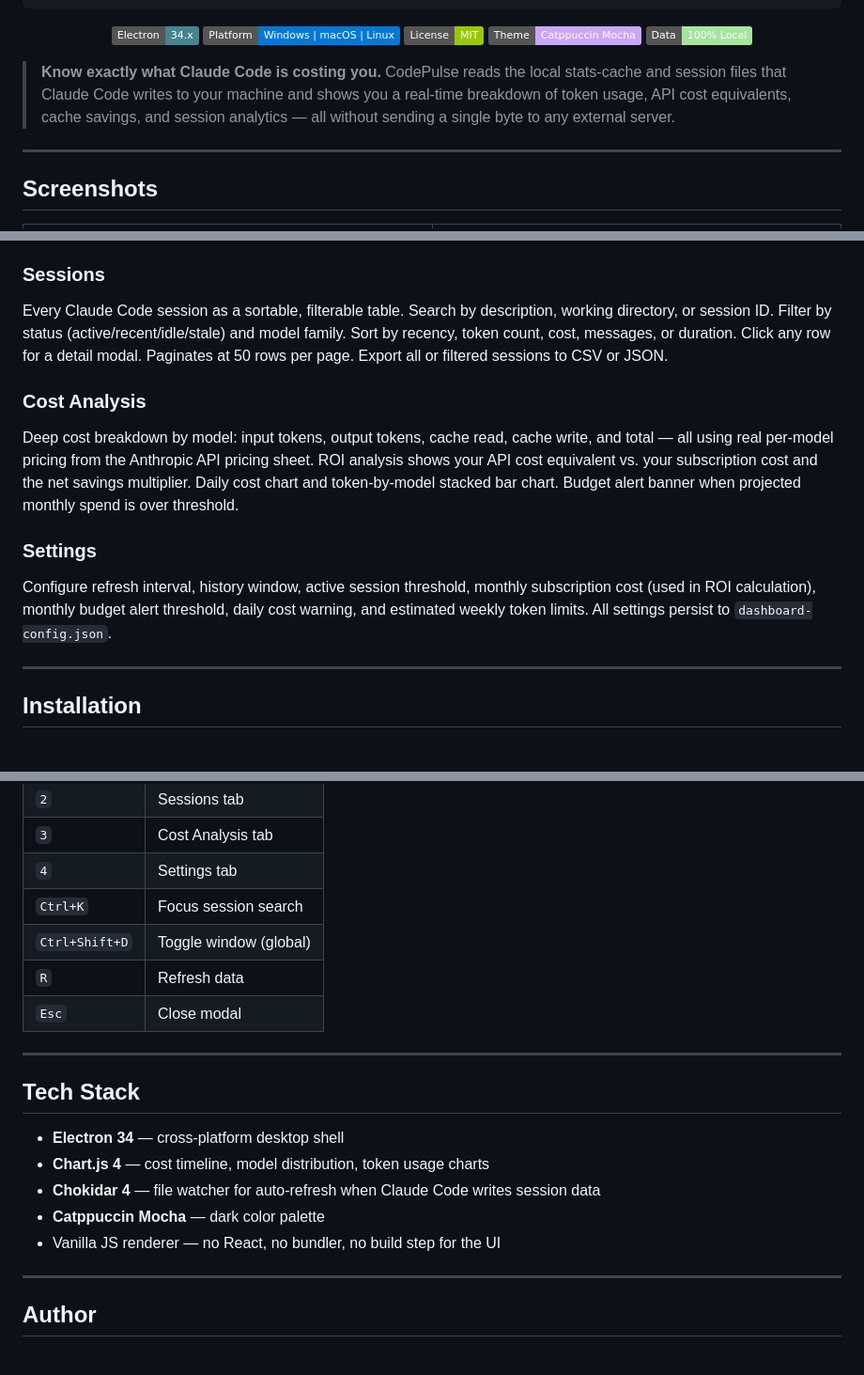
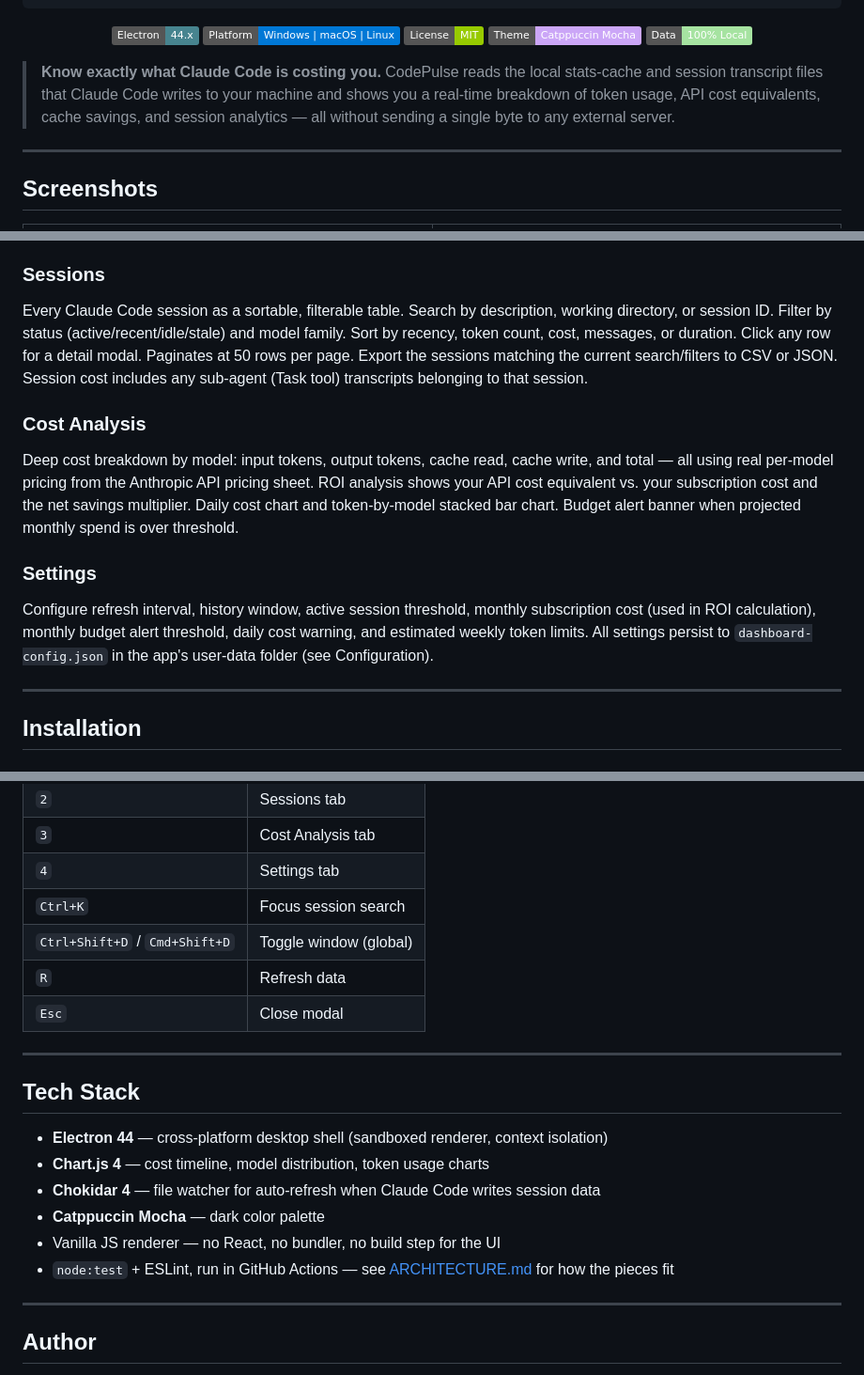
Before and after one commit to pueblokc/codepulse, a Markdown page: README.md, 3 parts joined by grey strips. Shown at 94% size. Rendered like a GitHub page; badges without logos.

````diff
--- a/README.md
+++ b/README.md
@@ -9,14 +9,14 @@
 ```
 
 <p align="center">
-  <img src="https://img.shields.io/badge/Electron-34.x-47848F?logo=electron&logoColor=white" alt="Electron 34">
+  <img src="https://img.shields.io/badge/Electron-44.x-47848F?logo=electron&logoColor=white" alt="Electron 44">
   <img src="https://img.shields.io/badge/Platform-Windows%20%7C%20macOS%20%7C%20Linux-0078D6" alt="Platform">
   <img src="https://img.shields.io/badge/License-MIT-green" alt="MIT License">
   <img src="https://img.shields.io/badge/Theme-Catppuccin%20Mocha-cba6f7" alt="Catppuccin Mocha">
   <img src="https://img.shields.io/badge/Data-100%25%20Local-a6e3a1" alt="100% Local">
 </p>
 
-> **Know exactly what Claude Code is costing you.** CodePulse reads the local stats-cache and session files that Claude Code writes to your machine and shows you a real-time breakdown of token usage, API cost equivalents, cache savings, and session analytics — all without sending a single byte to any external server.
+> **Know exactly what Claude Code is costing you.** CodePulse reads the local stats-cache and session transcript files that Claude Code writes to your machine and shows you a real-time breakdown of token usage, API cost equivalents, cache savings, and session analytics — all without sending a single byte to any external server.
 
 ---
 
@@ -53,13 +53,13 @@
 The at-a-glance dashboard. Six stat cards across the top (today, week, month, active sessions, total tokens, cache hit rate), a model distribution doughnut chart, a 30-day cost timeline, recent activity for the last 7 days, and a 24-hour usage heatmap.
 
 ### Sessions
-Every Claude Code session as a sortable, filterable table. Search by description, working directory, or session ID. Filter by status (active/recent/idle/stale) and model family. Sort by recency, token count, cost, messages, or duration. Click any row for a detail modal. Paginates at 50 rows per page. Export all or filtered sessions to CSV or JSON.
+Every Claude Code session as a sortable, filterable table. Search by description, working directory, or session ID. Filter by status (active/recent/idle/stale) and model family. Sort by recency, token count, cost, messages, or duration. Click any row for a detail modal. Paginates at 50 rows per page. Export the sessions matching the current search/filters to CSV or JSON. Session cost includes any sub-agent (Task tool) transcripts belonging to that session.
 
 ### Cost Analysis
 Deep cost breakdown by model: input tokens, output tokens, cache read, cache write, and total — all using real per-model pricing from the Anthropic API pricing sheet. ROI analysis shows your API cost equivalent vs. your subscription cost and the net savings multiplier. Daily cost chart and token-by-model stacked bar chart. Budget alert banner when projected monthly spend is over threshold.
 
 ### Settings
-Configure refresh interval, history window, active session threshold, monthly subscription cost (used in ROI calculation), monthly budget alert threshold, daily cost warning, and estimated weekly token limits. All settings persist to `dashboard-config.json`.
+Configure refresh interval, history window, active session threshold, monthly subscription cost (used in ROI calculation), monthly budget alert threshold, daily cost warning, and estimated weekly token limits. All settings persist to `dashboard-config.json` in the app's user-data folder (see Configuration).
 
 ---
 
@@ -163,7 +167,7 @@ CodePulse minimizes to the system tray instead of closing. Click the tray icon t
 | `3` | Cost Analysis tab |
 | `4` | Settings tab |
 | `Ctrl+K` | Focus session search |
-| `Ctrl+Shift+D` | Toggle window (global) |
+| `Ctrl+Shift+D` / `Cmd+Shift+D` | Toggle window (global) |
 | `R` | Refresh data |
 | `Esc` | Close modal |
 
@@ -171,11 +175,12 @@ CodePulse minimizes to the system tray instead of closing. Click the tray icon t
 
 ## Tech Stack
 
-- **Electron 34** — cross-platform desktop shell
+- **Electron 44** — cross-platform desktop shell (sandboxed renderer, context isolation)
 - **Chart.js 4** — cost timeline, model distribution, token usage charts
 - **Chokidar 4** — file watcher for auto-refresh when Claude Code writes session data
 - **Catppuccin Mocha** — dark color palette
 - Vanilla JS renderer — no React, no bundler, no build step for the UI
+- `node:test` + ESLint, run in GitHub Actions — see [ARCHITECTURE.md](ARCHITECTURE.md) for how the pieces fit
 
 ---
 
````
Also changed, not shown: other parts of README.md (+17 -13 lines), ARCHITECTURE.md (added, +93 -0 lines).
